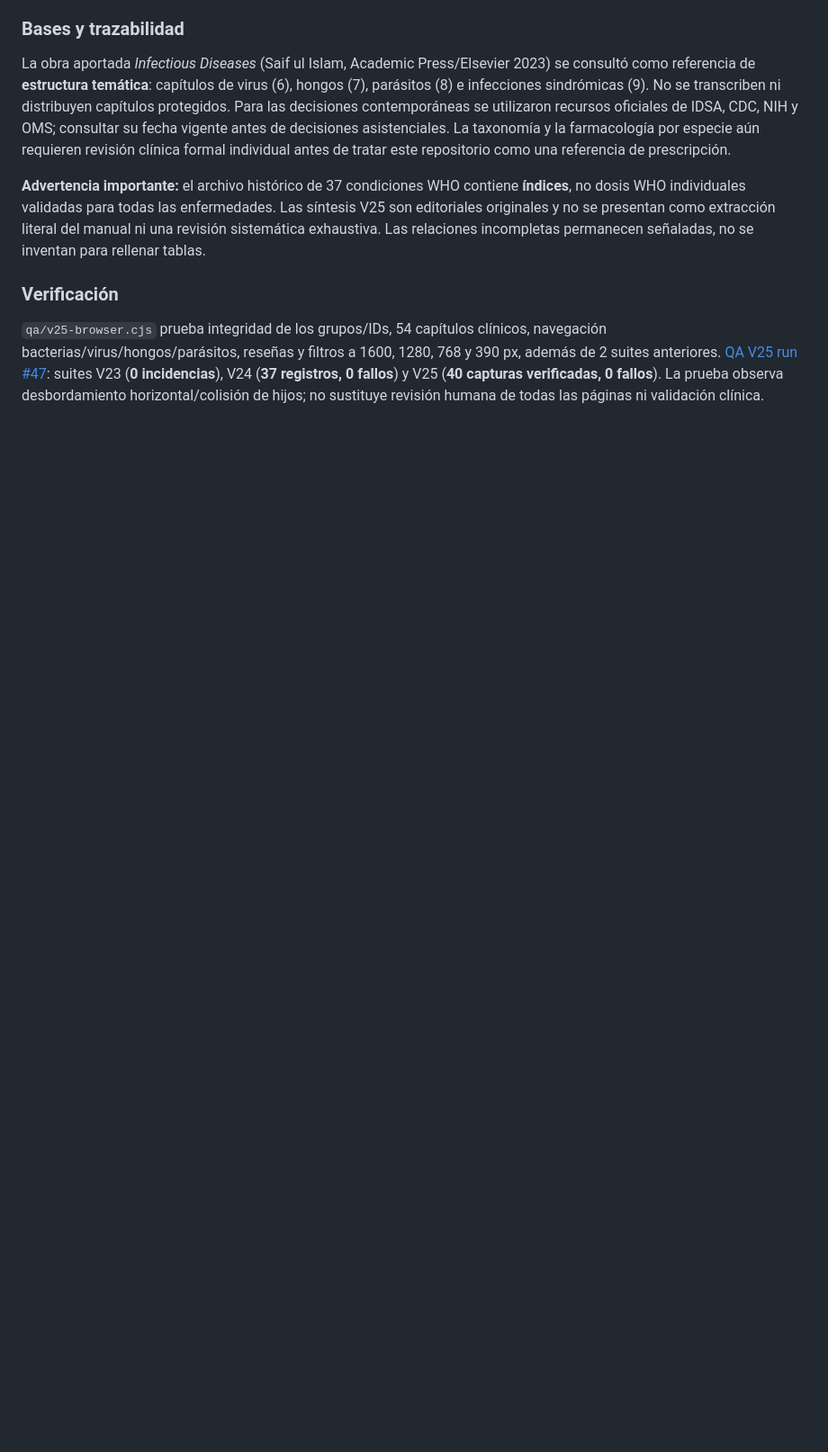
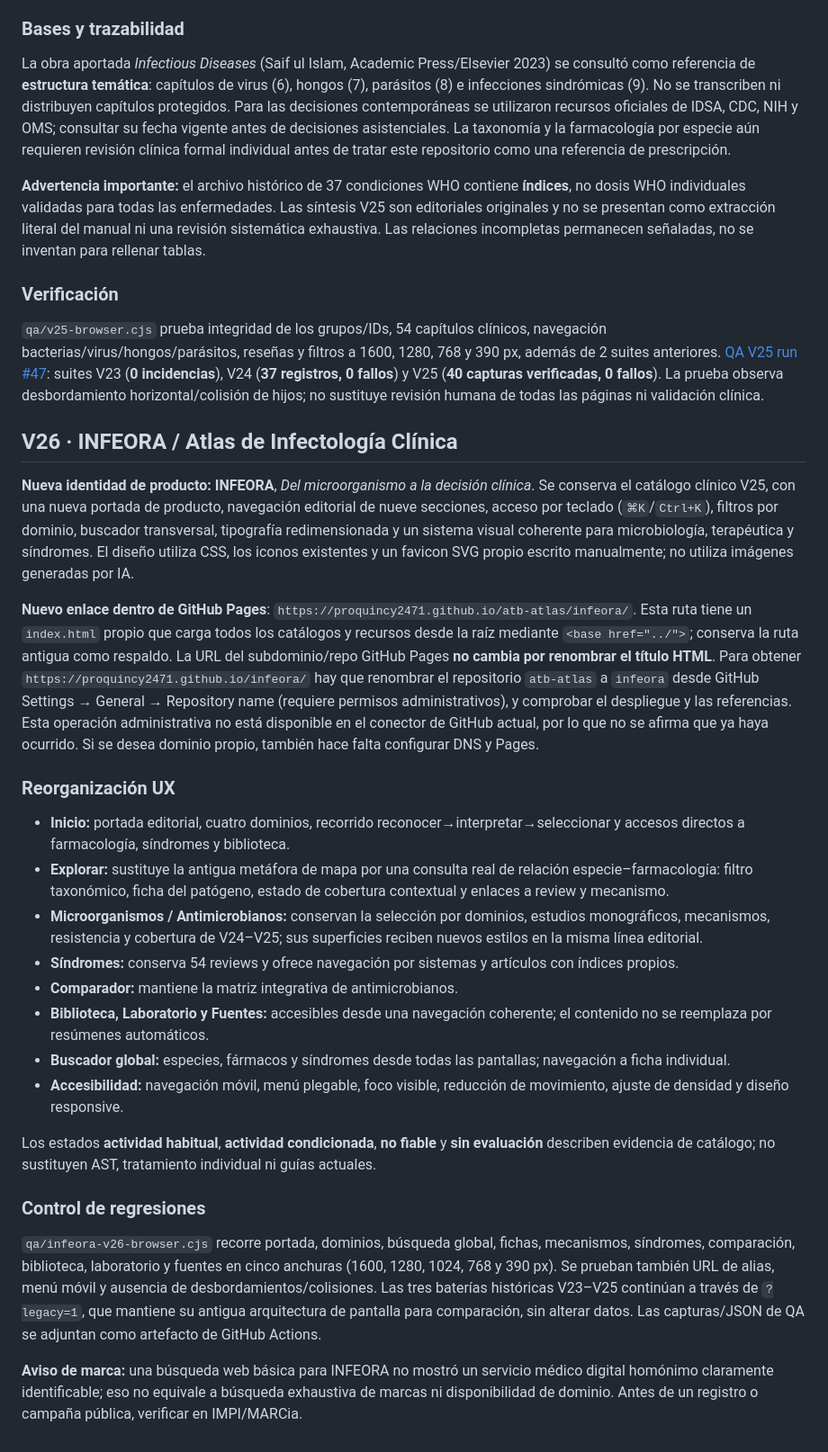
Before and after one commit to ProQuincy2471/atb-atlas, a Markdown page: README.md, the part around the change. Shown at 90% size. Drawn GitHub-style; blank space fills up the shorter version.

Commit message:
docs: detail new INFEORA brand, alias URL, rename limitations, accessibility and V26 regression

```diff
--- a/README.md
+++ b/README.md
@@ -114,3 +114,29 @@ La obra aportada *Infectious Diseases* (Saif ul Islam, Academic Press/Elsevier 2
 ### Verificación
 
 `qa/v25-browser.cjs` prueba integridad de los grupos/IDs, 54 capítulos clínicos, navegación bacterias/virus/hongos/parásitos, reseñas y filtros a 1600, 1280, 768 y 390 px, además de 2 suites anteriores. [QA V25 run #47](https://github.com/ProQuincy2471/atb-atlas/actions/runs/39991205942): suites V23 (**0 incidencias**), V24 (**37 registros, 0 fallos**) y V25 (**40 capturas verificadas, 0 fallos**). La prueba observa desbordamiento horizontal/colisión de hijos; no sustituye revisión humana de todas las páginas ni validación clínica.
+
+
+## V26 · INFEORA / Atlas de Infectología Clínica
+
+**Nueva identidad de producto:** **INFEORA**, *Del microorganismo a la decisión clínica*. Se conserva el catálogo clínico V25, con una nueva portada de producto, navegación editorial de nueve secciones, acceso por teclado (`⌘K`/`Ctrl+K`), filtros por dominio, buscador transversal, tipografía redimensionada y un sistema visual coherente para microbiología, terapéutica y síndromes. El diseño utiliza CSS, los iconos existentes y un favicon SVG propio escrito manualmente; no utiliza imágenes generadas por IA.
+
+**Nuevo enlace dentro de GitHub Pages**: `https://proquincy2471.github.io/atb-atlas/infeora/`. Esta ruta tiene un `index.html` propio que carga todos los catálogos y recursos desde la raíz mediante `<base href="../">`; conserva la ruta antigua como respaldo. La URL del subdominio/repo GitHub Pages **no cambia por renombrar el título HTML**. Para obtener `https://proquincy2471.github.io/infeora/` hay que renombrar el repositorio `atb-atlas` a `infeora` desde GitHub Settings → General → Repository name (requiere permisos administrativos), y comprobar el despliegue y las referencias. Esta operación administrativa no está disponible en el conector de GitHub actual, por lo que no se afirma que ya haya ocurrido. Si se desea dominio propio, también hace falta configurar DNS y Pages.
+
+### Reorganización UX
+
+- **Inicio:** portada editorial, cuatro dominios, recorrido reconocer→interpretar→seleccionar y accesos directos a farmacología, síndromes y biblioteca.
+- **Explorar:** sustituye la antigua metáfora de mapa por una consulta real de relación especie–farmacología: filtro taxonómico, ficha del patógeno, estado de cobertura contextual y enlaces a review y mecanismo.
+- **Microorganismos / Antimicrobianos:** conservan la selección por dominios, estudios monográficos, mecanismos, resistencia y cobertura de V24–V25; sus superficies reciben nuevos estilos en la misma línea editorial.
+- **Síndromes:** conserva 54 reviews y ofrece navegación por sistemas y artículos con índices propios.
+- **Comparador:** mantiene la matriz integrativa de antimicrobianos.
+- **Biblioteca, Laboratorio y Fuentes:** accesibles desde una navegación coherente; el contenido no se reemplaza por resúmenes automáticos.
+- **Buscador global:** especies, fármacos y síndromes desde todas las pantallas; navegación a ficha individual.
+- **Accesibilidad:** navegación móvil, menú plegable, foco visible, reducción de movimiento, ajuste de densidad y diseño responsive.
+
+Los estados **actividad habitual**, **actividad condicionada**, **no fiable** y **sin evaluación** describen evidencia de catálogo; no sustituyen AST, tratamiento individual ni guías actuales.
+
+### Control de regresiones
+
+`qa/infeora-v26-browser.cjs` recorre portada, dominios, búsqueda global, fichas, mecanismos, síndromes, comparación, biblioteca, laboratorio y fuentes en cinco anchuras (1600, 1280, 1024, 768 y 390 px). Se prueban también URL de alias, menú móvil y ausencia de desbordamientos/colisiones. Las tres baterías históricas V23–V25 continúan a través de `?legacy=1`, que mantiene su antigua arquitectura de pantalla para comparación, sin alterar datos. Las capturas/JSON de QA se adjuntan como artefacto de GitHub Actions.
+
+**Aviso de marca:** una búsqueda web básica para INFEORA no mostró un servicio médico digital homónimo claramente identificable; eso no equivale a búsqueda exhaustiva de marcas ni disponibilidad de dominio. Antes de un registro o campaña pública, verificar en IMPI/MARCia.
```
